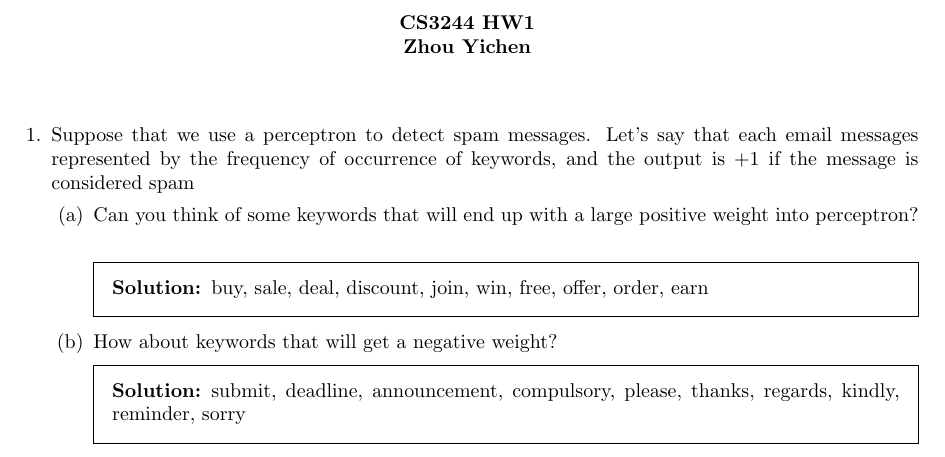
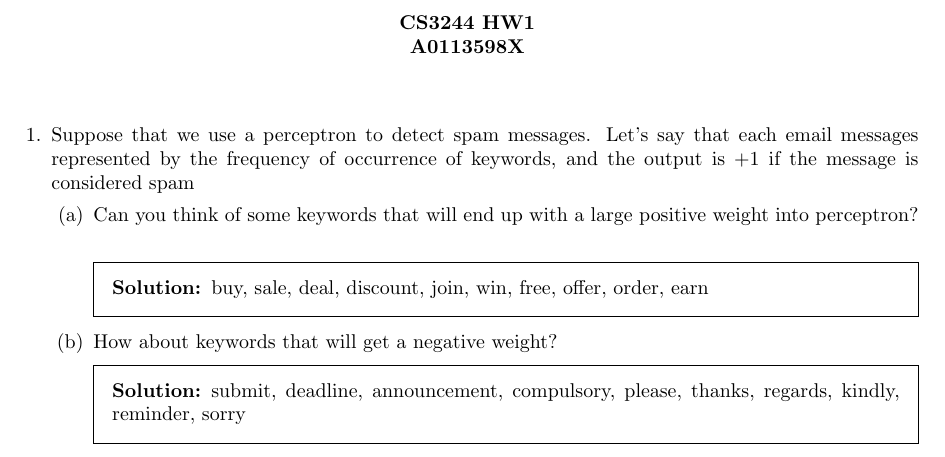
Before and after one commit to zhouyichen/CS3244-HW, a LaTeX problem sheet (HW1/essay-1.tex): part of page 1 of 2, cut so that both start at the same text. Compiled offline with pdfLaTeX.

Commit message:
[HW1] show matric number instead of name

```diff
--- a/HW1/essay-1.tex
+++ b/HW1/essay-1.tex
@@ -64,7 +64,7 @@
 \begin{center}
 {\bf CS3244 HW1}
 
-{\bf Zhou Yichen}
+{\bf A0113598X}
 \end{center}
 
 \nline
```
